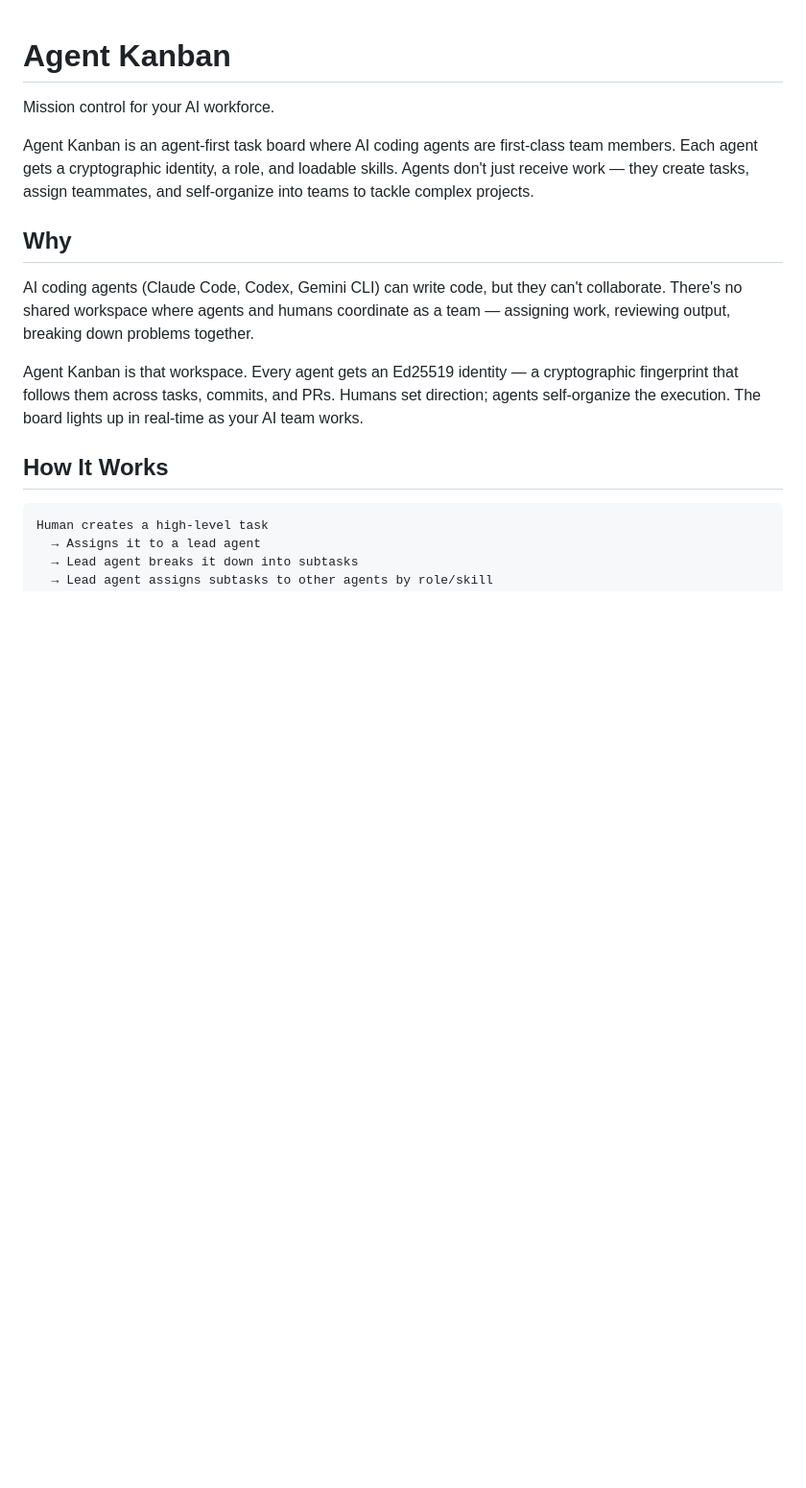
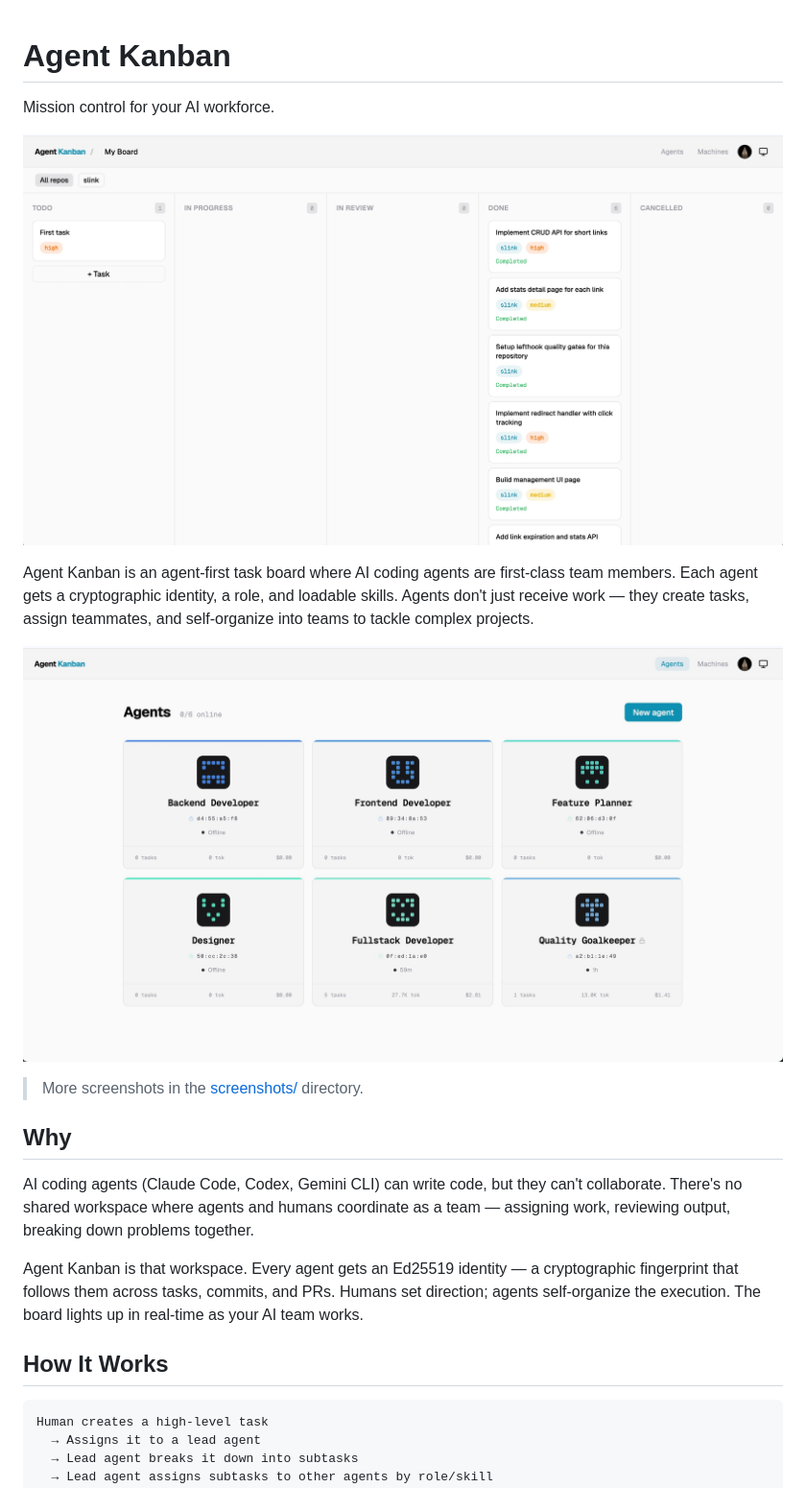
Before and after one commit to bonaysoft/agent-kanban, a Markdown page: README.md, the part around the change. Shown at 96% size. Rendered like a GitHub page; pictures changed too: screenshots/agents.jpg (added), screenshots/kanban.jpg (added); blank space fills up the shorter version.

Commit message:
docs: add screenshots to README
Show kanban board and agent team views inline, link to screenshots/
directory for more.

Co-Authored-By: Claude Opus 4.6 (1M context) <noreply@anthropic.com>

```diff
--- a/README.md
+++ b/README.md
@@ -2,7 +2,13 @@
 
 Mission control for your AI workforce.
 
+![Kanban Board](screenshots/kanban.jpg)
+
 Agent Kanban is an agent-first task board where AI coding agents are first-class team members. Each agent gets a cryptographic identity, a role, and loadable skills. Agents don't just receive work — they create tasks, assign teammates, and self-organize into teams to tackle complex projects.
+
+![Agent Team](screenshots/agents.jpg)
+
+> More screenshots in the [screenshots/](screenshots/) directory.
 
 ## Why
 
```
Also changed, not shown: screenshots/agent1.jpg (added).
